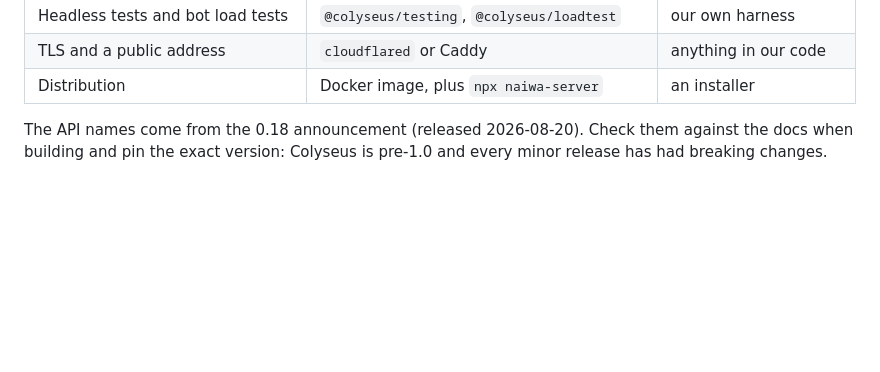
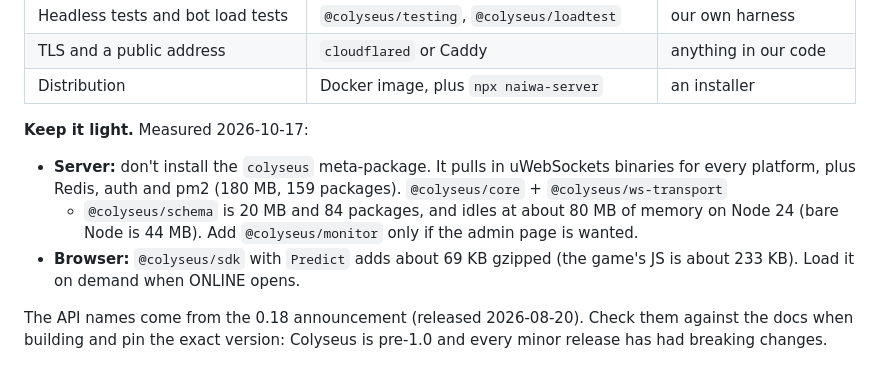
Before and after one commit to imlaow/naiwashooting, a Markdown page: docs/online.md, the part around the change. GitHub-like rendering; blank space fills up the shorter version.

Commit message:
docs: note measured Colyseus footprint and the lean package set
Co-Authored-By: Claude Opus 5.5 <noreply@anthropic.com>

```diff
--- a/docs/online.md
+++ b/docs/online.md
@@ -29,6 +29,15 @@ Status: **planned, nothing built yet.** This is the agreed design; build it in t
 | Headless tests and bot load tests | `@colyseus/testing`, `@colyseus/loadtest` | our own harness |
 | TLS and a public address | `cloudflared` or Caddy | anything in our code |
 | Distribution | Docker image, plus `npx naiwa-server` | an installer |
+
+**Keep it light.** Measured 2026-10-17:
+
+- **Server:** don't install the `colyseus` meta-package. It pulls in uWebSockets binaries for every
+  platform, plus Redis, auth and pm2 (180 MB, 159 packages). `@colyseus/core` + `@colyseus/ws-transport`
+  + `@colyseus/schema` is 20 MB and 84 packages, and idles at about 80 MB of memory on Node 24 (bare
+  Node is 44 MB). Add `@colyseus/monitor` only if the admin page is wanted.
+- **Browser:** `@colyseus/sdk` with `Predict` adds about 69 KB gzipped (the game's JS is about 233 KB).
+  Load it on demand when ONLINE opens.
 
 The API names come from the 0.18 announcement (released 2026-08-20). Check them against the docs when
 building and pin the exact version: Colyseus is pre-1.0 and every minor release has had breaking
```
